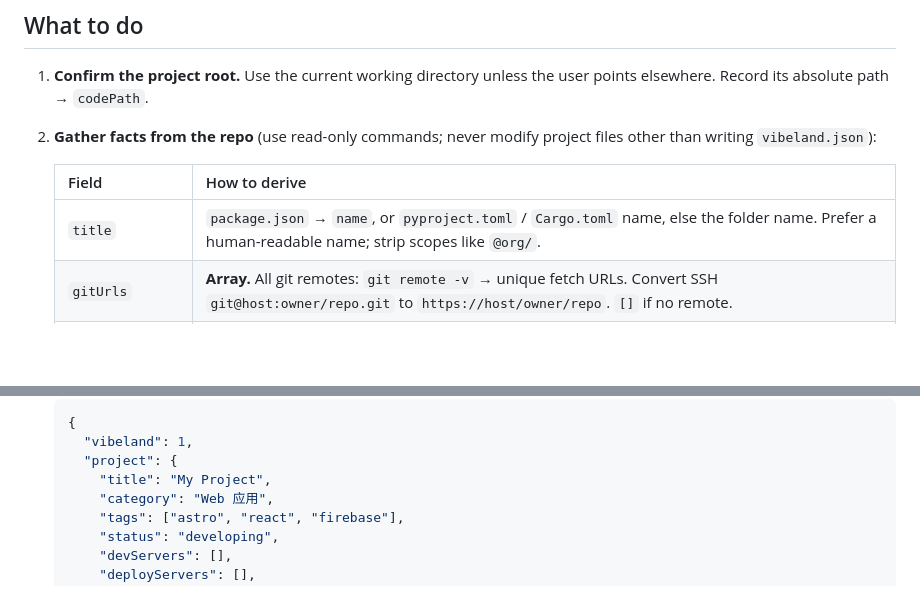
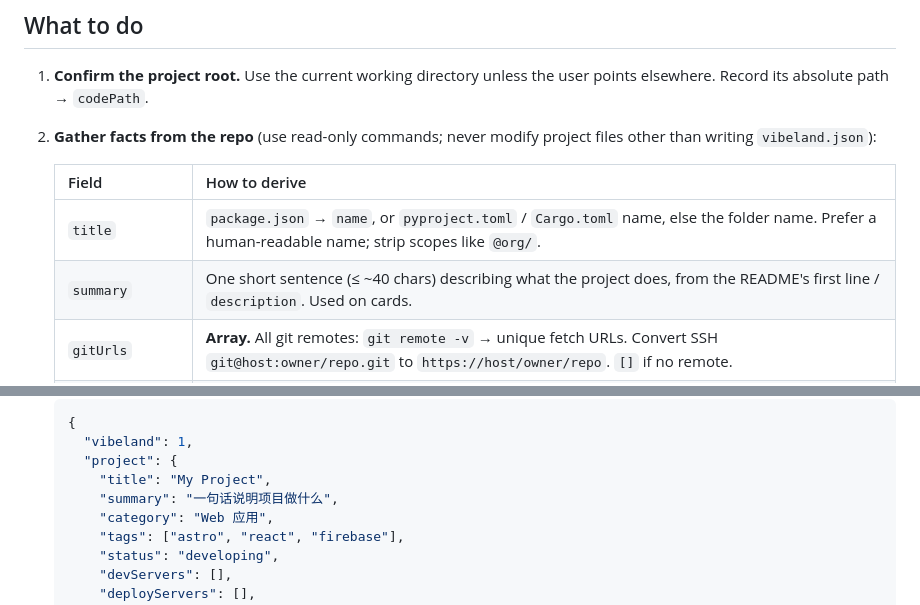
Before and after one commit to c01dkit/VibeLand, a Markdown page: SKILL.md, 2 parts joined by grey strips. Drawn GitHub-style; blank space fills up the shorter version.

```diff
--- a/SKILL.md
+++ b/SKILL.md
@@ -30,6 +30,7 @@ is installed as a Claude Code skill, a Codex prompt, or fed to any other agent C
    | Field | How to derive |
    |---|---|
    | `title` | `package.json` → `name`, or `pyproject.toml` / `Cargo.toml` name, else the folder name. Prefer a human-readable name; strip scopes like `@org/`. |
+   | `summary` | One short sentence (≤ ~40 chars) describing what the project does, from the README's first line / `description`. Used on cards. |
    | `gitUrls` | **Array.** All git remotes: `git remote -v` → unique fetch URLs. Convert SSH `git@host:owner/repo.git` to `https://host/owner/repo`. `[]` if no remote. |
    | `liveUrl` | `package.json` → `homepage`, deployed URL / demo link in README, or a CNAME/`vercel.json`/`netlify.toml` hint. Empty if none. |
    | `devServers` | **Array.** Development hosts if clearly named in config/README (e.g. a dev/staging host). Usually `[]` — leave for the user. |
@@ -50,6 +51,7 @@ is installed as a Claude Code skill, a Codex prompt, or fed to any other agent C
      "vibeland": 1,
      "project": {
        "title": "My Project",
+       "summary": "一句话说明项目做什么",
        "category": "Web 应用",
        "tags": ["astro", "react", "firebase"],
        "status": "developing",
```
